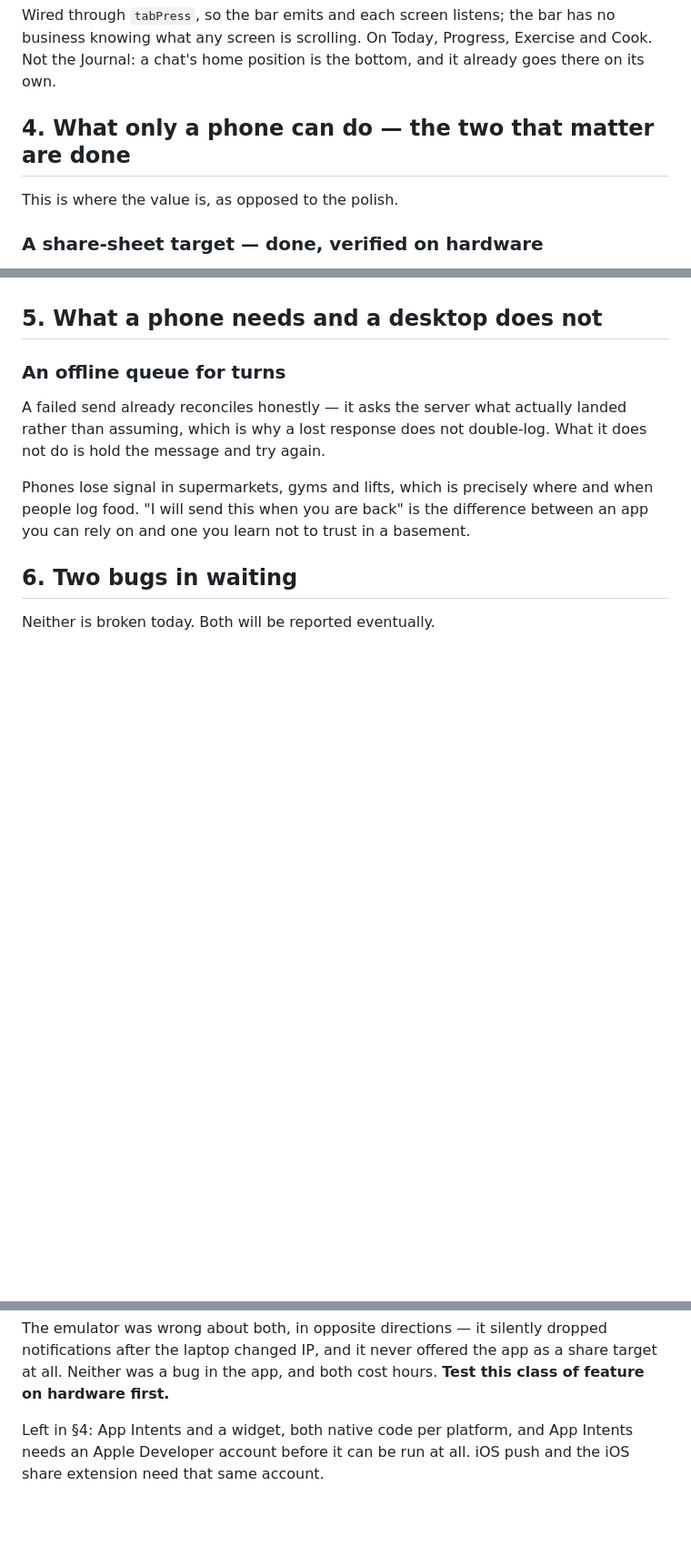
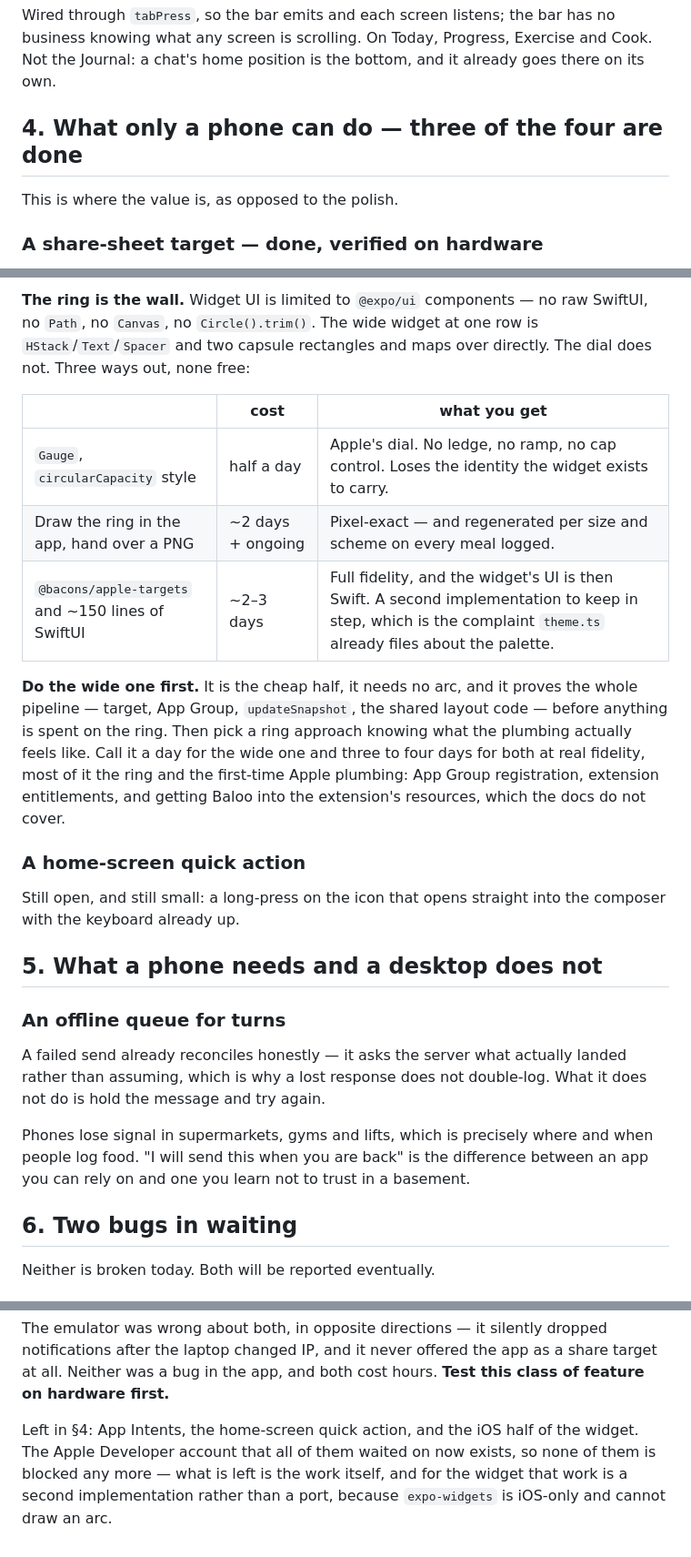
Before and after one commit to nikssan123/calories_ai, a Markdown page: MOBILE-UX.md, 3 parts joined by grey strips. Shown at 91% size. GitHub-like rendering; blank space fills up the shorter version.

```diff
--- a/MOBILE-UX.md
+++ b/MOBILE-UX.md
@@ -354,7 +354,7 @@ no business knowing what any screen is scrolling. On Today, Progress, Exercise
 and Cook. Not the Journal: a chat's home position is the bottom, and it already
 goes there on its own.
 
-## 4. What only a phone can do — the two that matter are done
+## 4. What only a phone can do — three of the four are done
 
 This is where the value is, as opposed to the polish.
 
@@ -454,3 +508,26 @@ straight into the composer with the keyboard already up.
+**The ring is the wall.** Widget UI is limited to `@expo/ui` components — no raw
+SwiftUI, no `Path`, no `Canvas`, no `Circle().trim()`. The wide widget at one
+row is `HStack`/`Text`/`Spacer` and two capsule rectangles and maps over
+directly. The dial does not. Three ways out, none free:
+
+| | cost | what you get |
+|---|---|---|
+| `Gauge`, `circularCapacity` style | half a day | Apple's dial. No ledge, no ramp, no cap control. Loses the identity the widget exists to carry. |
+| Draw the ring in the app, hand over a PNG | ~2 days + ongoing | Pixel-exact — and regenerated per size and scheme on every meal logged. |
+| `@bacons/apple-targets` and ~150 lines of SwiftUI | ~2–3 days | Full fidelity, and the widget's UI is then Swift. A second implementation to keep in step, which is the complaint `theme.ts` already files about the palette. |
+
+**Do the wide one first.** It is the cheap half, it needs no arc, and it proves
+the whole pipeline — target, App Group, `updateSnapshot`, the shared layout code
+— before anything is spent on the ring. Then pick a ring approach knowing what
+the plumbing actually feels like. Call it a day for the wide one and three to
+four days for both at real fidelity, most of it the ring and the first-time
+Apple plumbing: App Group registration, extension entitlements, and getting
+Baloo into the extension's resources, which the docs do not cover.
+
+### A home-screen quick action
+
+Still open, and still small: a long-press on the icon that opens straight into
+the composer with the keyboard already up.
 
 ## 5. What a phone needs and a desktop does not
 
@@ -534,6 +611,8 @@ notifications after the laptop changed IP, and it never offered the app as a
 share target at all. Neither was a bug in the app, and both cost hours. **Test
 this class of feature on hardware first.**
 
-Left in §4: App Intents and a widget, both native code per platform, and App
-Intents needs an Apple Developer account before it can be run at all. iOS push
-and the iOS share extension need that same account.
+Left in §4: App Intents, the home-screen quick action, and the iOS half of the
+widget. The Apple Developer account that all of them waited on now exists, so
+none of them is blocked any more — what is left is the work itself, and for the
+widget that work is a second implementation rather than a port, because
+`expo-widgets` is iOS-only and cannot draw an arc.
```
Also changed, not shown: other parts of MOBILE-UX.md (+58 -4 lines).
